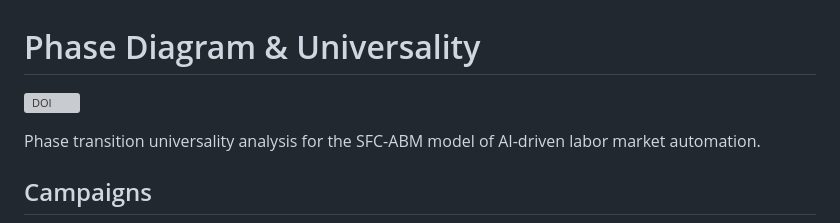
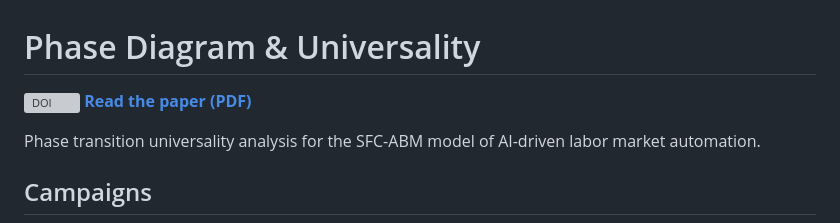
Before and after one commit to complexity-econ/paper-04-phase-diagram, a Markdown page: README.md, the part around the change. Rendered like a GitHub page; grey boxes are pictures that could not be loaded.

Commit message:
Add PDF link to README

```diff
--- a/README.md
+++ b/README.md
@@ -1,6 +1,7 @@
 # Phase Diagram & Universality
 
 [![DOI](https://zenodo.org/badge/DOI/10.5281/zenodo.18751083.svg)](https://doi.org/10.5281/zenodo.18751083)
+[**Read the paper (PDF)**](latex/paper_en.pdf)
 
 Phase transition universality analysis for the SFC-ABM model of AI-driven labor market automation.
 
```
